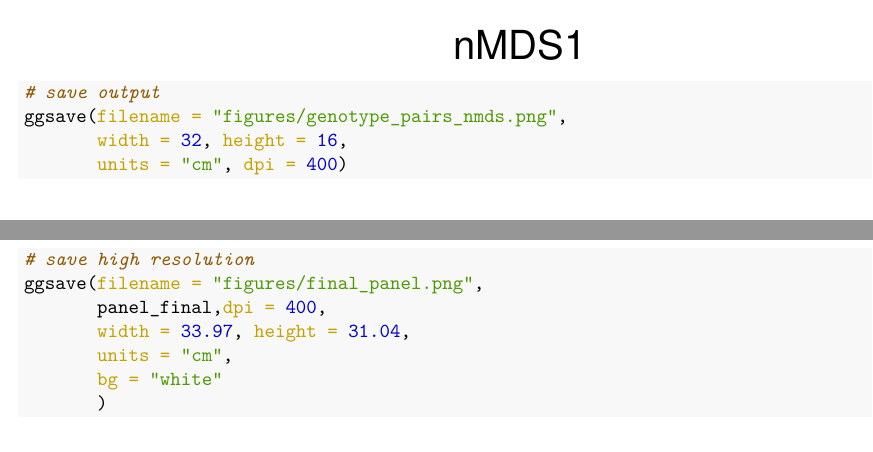
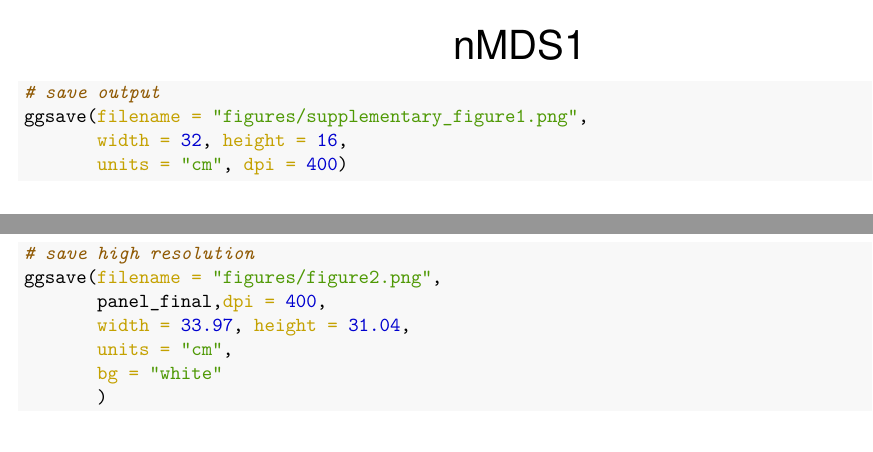
Before and after one commit to tebbej/arga_chem_encoding, an R Markdown document (Code_manuscript.Rmd): two parts of pages 26 and 29 of 31 before the commit and two parts of pages 27 and 29 of 31 after it, joined at a grey line, cut so that both start at the same text. The pictures show the output file Code_manuscript.pdf that the author committed with the source.

Commit message:
renaming files

```diff
--- a/Code_manuscript.Rmd
+++ b/Code_manuscript.Rmd
@@ -891,7 +891,7 @@ ggplot(data = scent_nmds,aes(MDS1,MDS2, color = clr, shape = shp)) +
   )
 
 # save output
-ggsave(filename = "figures/genotype_pairs_nmds.png",
+ggsave(filename = "figures/supplementary_figure1.png",
        width = 32, height = 16,
        units = "cm", dpi = 400)
 
@@ -916,7 +916,7 @@ panel_final
 
 
 # save high resolution
-ggsave(filename = "figures/final_panel.png",
+ggsave(filename = "figures/figure2.png",
        panel_final,dpi = 400,
        width = 33.97, height = 31.04,
        units = "cm",
```
Also changed, not shown: Code_manuscript.pdf, figures/supplementary_figure1.png (added), 3 other files.
